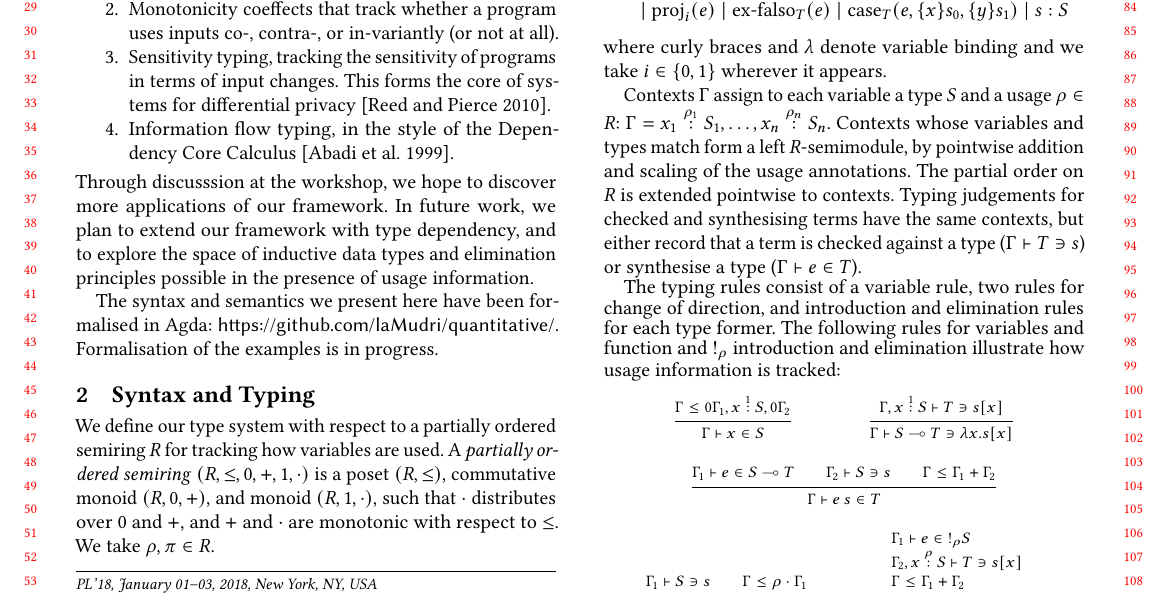
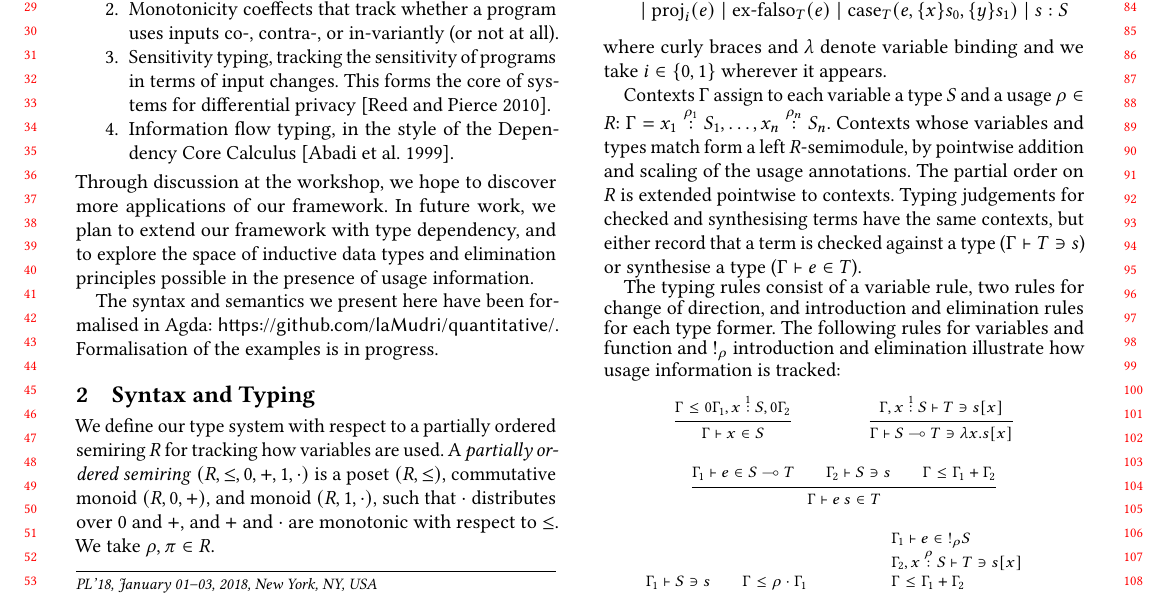
Before and after one commit to laMudri/quantitative, a LaTeX paper (paper/quantitative.tex, which reads paper/intro.tex): part of page 1 of 2, cut so that both start at the same text. Compiled offline with pdfLaTeX.

Commit message:
s/sss/ss/g

```diff
--- a/paper/intro.tex
+++ b/paper/intro.tex
@@ -29,7 +29,7 @@ accommodate the following examples:
 \item Information flow typing, in the style of the Dependency Core
   Calculus \cite{abadi99core}.
 \end{enumerate}
-Through discusssion at the workshop, we hope to discover more
+Through discussion at the workshop, we hope to discover more
 applications of our framework. In future work, we plan to extend our
 framework with type dependency, and to explore the space of inductive
 data types and elimination principles possible in the presence of
```
